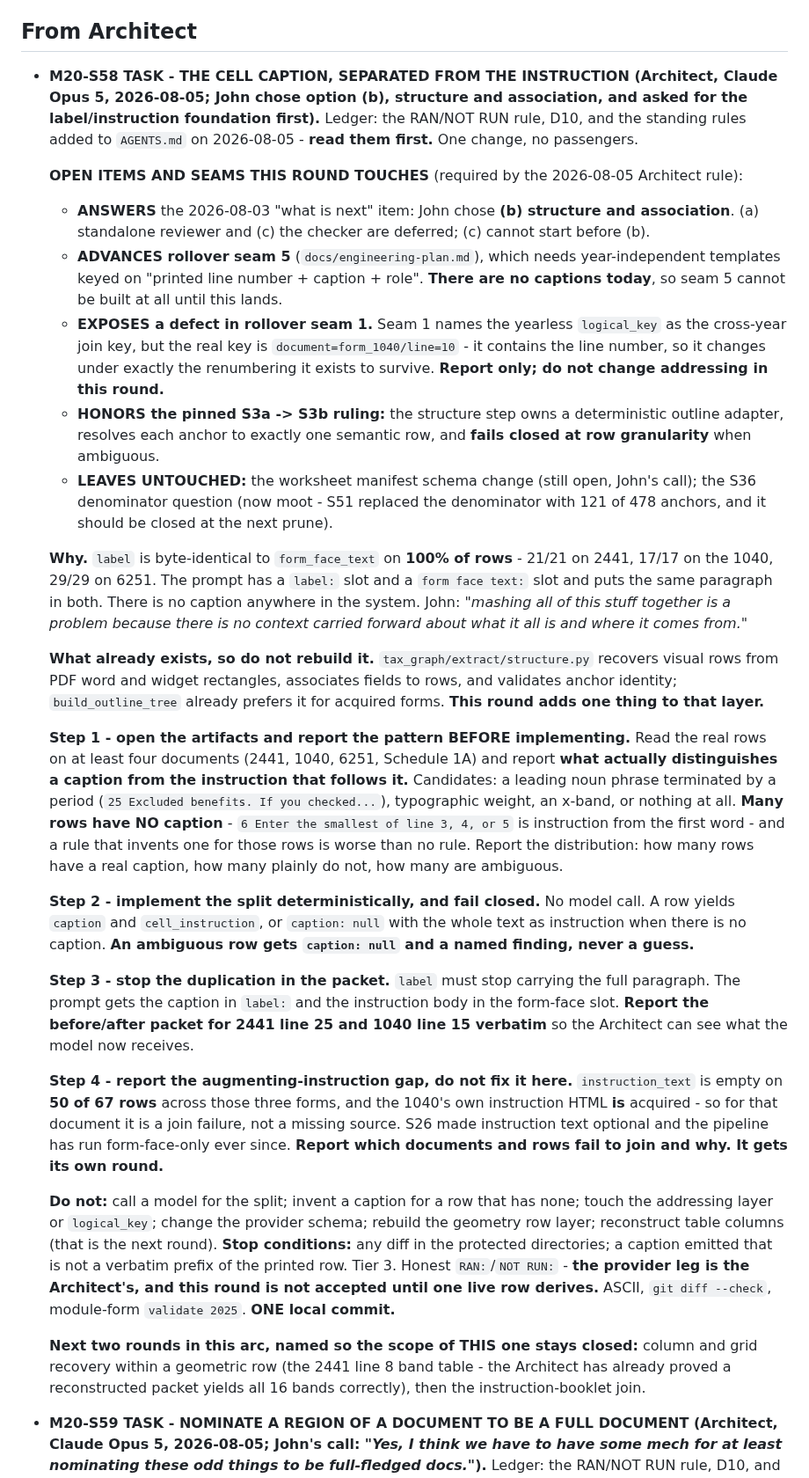
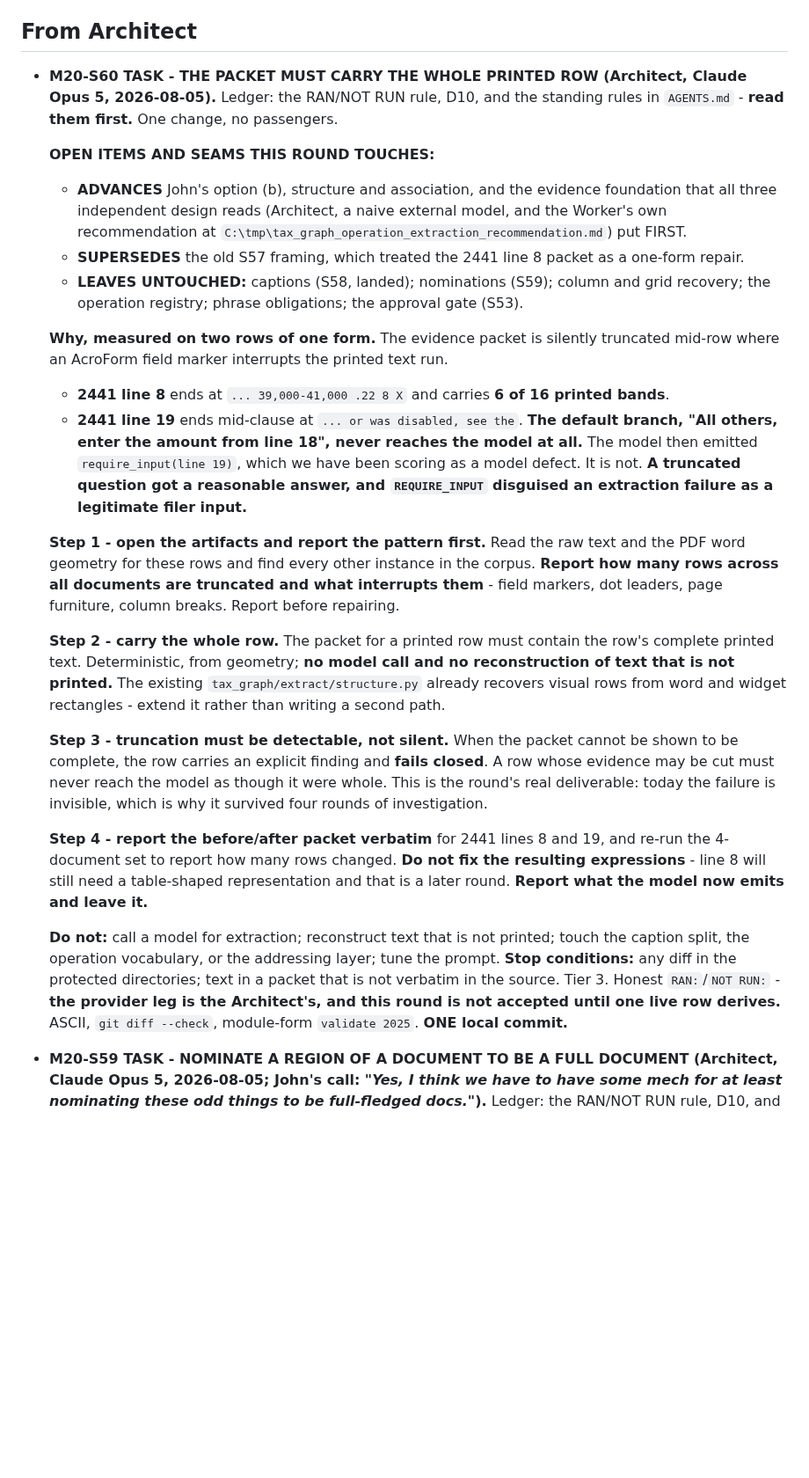
Before and after one commit to JohnKruse/tax_graph, a Markdown page: plans/AGENT_HANDOFF.md, the part around one of its changes. Shown at 88% size. GitHub-like rendering; blank space fills up the shorter version.

```diff
--- a/plans/AGENT_HANDOFF.md
+++ b/plans/AGENT_HANDOFF.md
@@ -346,73 +335,53 @@ client-managed server dies.
 
 ## From Architect
 
-- **M20-S58 TASK - THE CELL CAPTION, SEPARATED FROM THE INSTRUCTION (Architect, Claude Opus 5,
-  2026-08-05; John chose option (b), structure and association, and asked for the label/instruction
-  foundation first).** Ledger: the RAN/NOT RUN rule, D10, and the standing rules added to
-  `AGENTS.md` on 2026-08-05 - **read them first.** One change, no passengers.
+- **M20-S60 TASK - THE PACKET MUST CARRY THE WHOLE PRINTED ROW (Architect, Claude Opus 5,
+  2026-08-05).** Ledger: the RAN/NOT RUN rule, D10, and the standing rules in `AGENTS.md` -
+  **read them first.** One change, no passengers.
 
-  **OPEN ITEMS AND SEAMS THIS ROUND TOUCHES** (required by the 2026-08-05 Architect rule):
-  - **ANSWERS** the 2026-08-03 "what is next" item: John chose **(b) structure and association**.
-    (a) standalone reviewer and (c) the checker are deferred; (c) cannot start before (b).
-  - **ADVANCES rollover seam 5** (`docs/engineering-plan.md`), which needs year-independent
-    templates keyed on "printed line number + caption + role". **There are no captions today**, so
-    seam 5 cannot be built at all until this lands.
-  - **EXPOSES a defect in rollover seam 1.** Seam 1 names the yearless `logical_key` as the
-    cross-year join key, but the real key is `document=form_1040/line=10` - it contains the line
-    number, so it changes under exactly the renumbering it exists to survive. **Report only; do not
-    change addressing in this round.**
-  - **HONORS the pinned S3a -> S3b ruling:** the structure step owns a deterministic outline
-    adapter, resolves each anchor to exactly one semantic row, and **fails closed at row
-    granularity** when ambiguous.
-  - **LEAVES UNTOUCHED:** the worksheet manifest schema change (still open, John's call); the S36
-    denominator question (now moot - S51 replaced the denominator with 121 of 478 anchors, and it
-    should be closed at the next prune).
+  **OPEN ITEMS AND SEAMS THIS ROUND TOUCHES:**
+  - **ADVANCES** John's option (b), structure and association, and the evidence foundation that all
+    three independent design reads (Architect, a naive external model, and the Worker's own
+    recommendation at `C:\tmp\tax_graph_operation_extraction_recommendation.md`) put FIRST.
+  - **SUPERSEDES** the old S57 framing, which treated the 2441 line 8 packet as a one-form repair.
+  - **LEAVES UNTOUCHED:** captions (S58, landed); nominations (S59); column and grid recovery; the
+    operation registry; phrase obligations; the approval gate (S53).
 
-  **Why.** `label` is byte-identical to `form_face_text` on **100% of rows** - 21/21 on 2441, 17/17
-  on the 1040, 29/29 on 6251. The prompt has a `label:` slot and a `form face text:` slot and puts
-  the same paragraph in both. There is no caption anywhere in the system. John: *"mashing all of
-  this stuff together is a problem because there is no context carried forward about what it all is
-  and where it comes from."*
+  **Why, measured on two rows of one form.** The evidence packet is silently truncated mid-row where
+  an AcroForm field marker interrupts the printed text run.
+  - **2441 line 8** ends at `... 39,000-41,000 .22 8 X` and carries **6 of 16 printed bands**.
+  - **2441 line 19** ends mid-clause at `... or was disabled, see the`. **The default branch, "All
+    others, enter the amount from line 18", never reaches the model at all.**
+  The model then emitted `require_input(line 19)`, which we have been scoring as a model defect.
+  It is not. **A truncated question got a reasonable answer, and `REQUIRE_INPUT` disguised an
+  extraction failure as a legitimate filer input.**
 
-  **What already exists, so do not rebuild it.** `tax_graph/extract/structure.py` recovers visual
-  rows from PDF word and widget rectangles, associates fields to rows, and validates anchor
-  identity; `build_outline_tree` already prefers it for acquired forms. **This round adds one thing
-  to that layer.**
+  **Step 1 - open the artifacts and report the pattern first.** Read the raw text and the PDF word
+  geometry for these rows and find every other instance in the corpus. **Report how many rows across
+  all documents are truncated and what interrupts them** - field markers, dot leaders, page
+  furniture, column breaks. Report before repairing.
 
-  **Step 1 - open the artifacts and report the pattern BEFORE implementing.** Read the real rows on
-  at least four documents (2441, 1040, 6251, Schedule 1A) and report **what actually distinguishes a
-  caption from the instruction that follows it.** Candidates: a leading noun phrase terminated by a
-  period (`25 Excluded benefits. If you checked...`), typographic weight, an x-band, or nothing at
-  all. **Many rows have NO caption** - `6 Enter the smallest of line 3, 4, or 5` is instruction from
-  the first word - and a rule that invents one for those rows is worse than no rule. Report the
-  distribution: how many rows have a real caption, how many plainly do not, how many are ambiguous.
+  **Step 2 - carry the whole row.** The packet for a printed row must contain the row's complete
+  printed text. Deterministic, from geometry; **no model call and no reconstruction of text that is
+  not printed.** The existing `tax_graph/extract/structure.py` already recovers visual rows from
+  word and widget rectangles - extend it rather than writing a second path.
 
-  **Step 2 - implement the split deterministically, and fail closed.** No model call. A row yields
-  `caption` and `cell_instruction`, or `caption: null` with the whole text as instruction when there
-  is no caption. **An ambiguous row gets `caption: null` and a named finding, never a guess.**
+  **Step 3 - truncation must be detectable, not silent.** When the packet cannot be shown to be
+  complete, the row carries an explicit finding and **fails closed**. A row whose evidence may be
+  cut must never reach the model as though it were whole. This is the round's real deliverable:
+  today the failure is invisible, which is why it survived four rounds of investigation.
 
-  **Step 3 - stop the duplication in the packet.** `label` must stop carrying the full paragraph.
-  The prompt gets the caption in `label:` and the instruction body in the form-face slot. **Report
-  the before/after packet for 2441 line 25 and 1040 line 15 verbatim** so the Architect can see what
-  the model now receives.
+  **Step 4 - report the before/after packet verbatim** for 2441 lines 8 and 19, and re-run the
+  4-document set to report how many rows changed. **Do not fix the resulting expressions** - line 8
+  will still need a table-shaped representation and that is a later round. **Report what the model
+  now emits and leave it.**
 
-  **Step 4 - report the augmenting-instruction gap, do not fix it here.** `instruction_text` is
-  empty on **50 of 67 rows** across those three forms, and the 1040's own instruction HTML **is**
-  acquired - so for that document it is a join failure, not a missing source. S26 made instruction
-  text optional and the pipeline has run form-face-only ever since. **Report which documents and
-  rows fail to join and why. It gets its own round.**
-
-  **Do not:** call a model for the split; invent a caption for a row that has none; touch the
-  addressing layer or `logical_key`; change the provider schema; rebuild the geometry row layer;
-  reconstruct table columns (that is the next round). **Stop conditions:** any diff in the protected
-  directories; a caption emitted that is not a verbatim prefix of the printed row. Tier 3. Honest
-  `RAN:`/`NOT RUN:` - **the provider leg is the Architect's, and this round is not accepted until
-  one live row derives.** ASCII, `git diff --check`, module-form `validate 2025`.
+  **Do not:** call a model for extraction; reconstruct text that is not printed; touch the caption
+  split, the operation vocabulary, or the addressing layer; tune the prompt. **Stop conditions:**
+  any diff in the protected directories; text in a packet that is not verbatim in the source.
+  Tier 3. Honest `RAN:`/`NOT RUN:` - **the provider leg is the Architect's, and this round is not
+  accepted until one live row derives.** ASCII, `git diff --check`, module-form `validate 2025`.
   **ONE local commit.**
-
-  **Next two rounds in this arc, named so the scope of THIS one stays closed:** column and grid
-  recovery within a geometric row (the 2441 line 8 band table - the Architect has already proved a
-  reconstructed packet yields all 16 bands correctly), then the instruction-booklet join.
 
 - **M20-S59 TASK - NOMINATE A REGION OF A DOCUMENT TO BE A FULL DOCUMENT (Architect, Claude Opus 5,
   2026-08-05; John's call: *"Yes, I think we have to have some mech for at least nominating these
```
Also changed, not shown: other parts of plans/AGENT_HANDOFF.md (+44 -55 lines).
